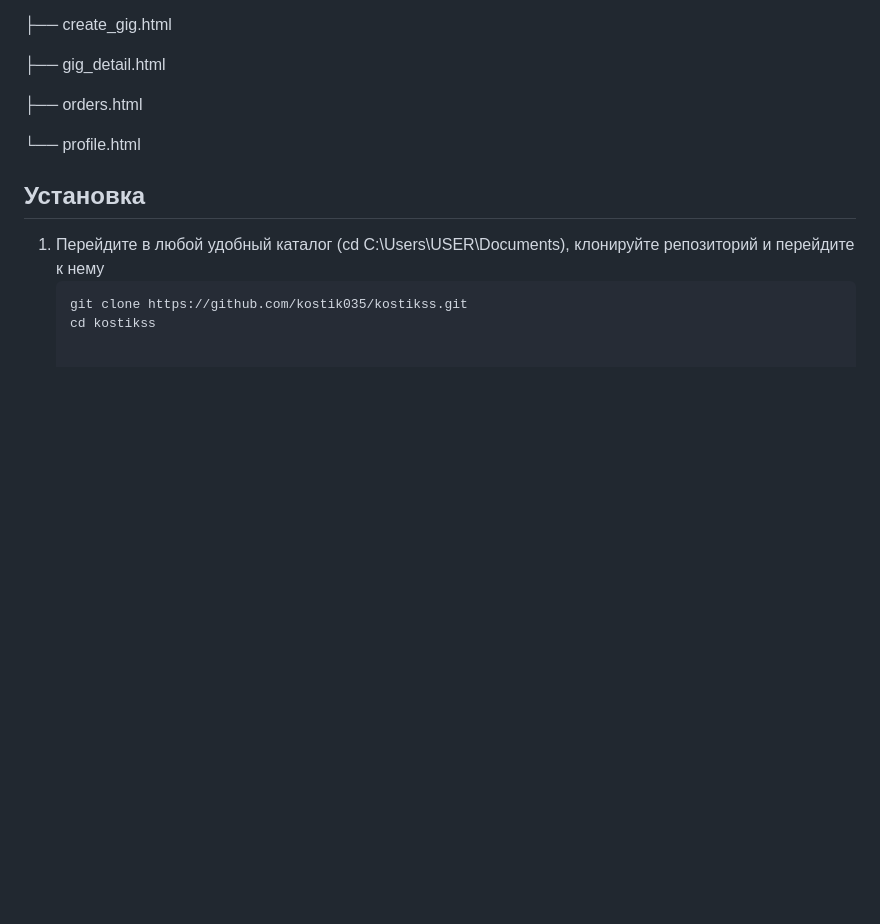
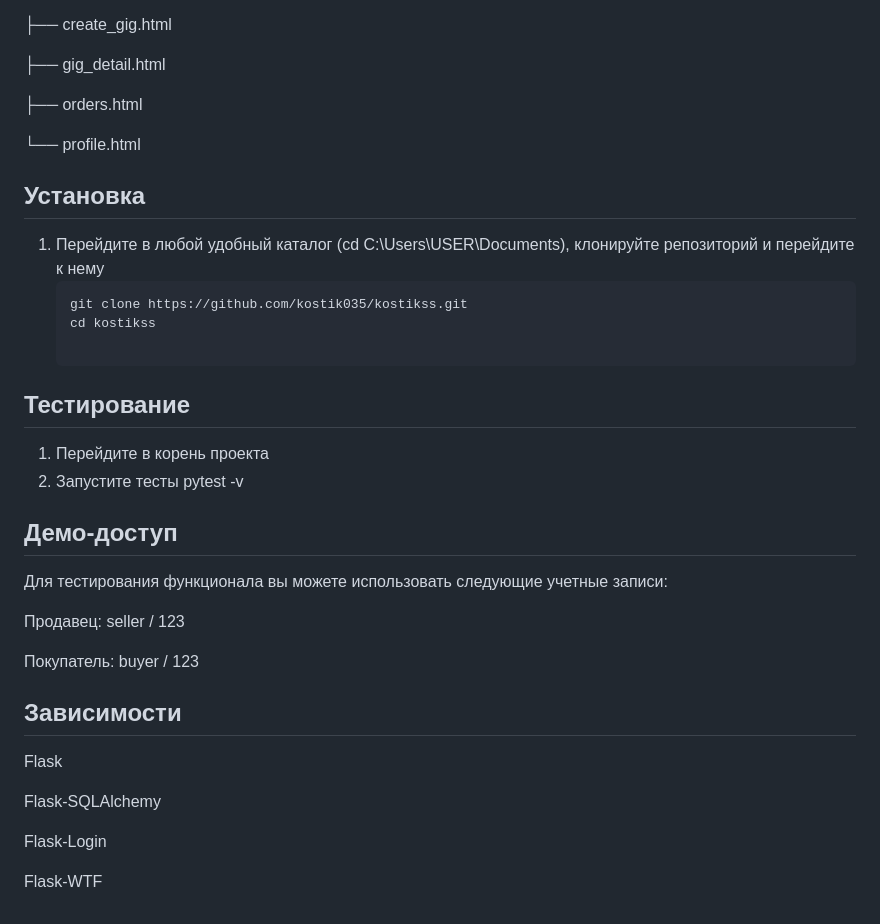
Before and after one commit to kostik035/kostik_project, a Markdown page: README.md, the part around the change. Rendered like a GitHub page; blank space fills up the shorter version.

````diff
--- a/README.md
+++ b/README.md
@@ -58,3 +58,27 @@ kostikss/
    ```bash
    git clone https://github.com/kostik035/kostikss.git
    cd kostikss
+
+## Тестирование
+
+1. Перейдите в корень проекта
+2. Запустите тесты
+pytest -v
+
+## Демо-доступ
+
+Для тестирования функционала вы можете использовать следующие учетные записи:
+
+Продавец: seller / 123
+
+Покупатель: buyer / 123
+
+## Зависимости
+
+Flask
+
+Flask-SQLAlchemy
+
+Flask-Login
+
+Flask-WTF
````
